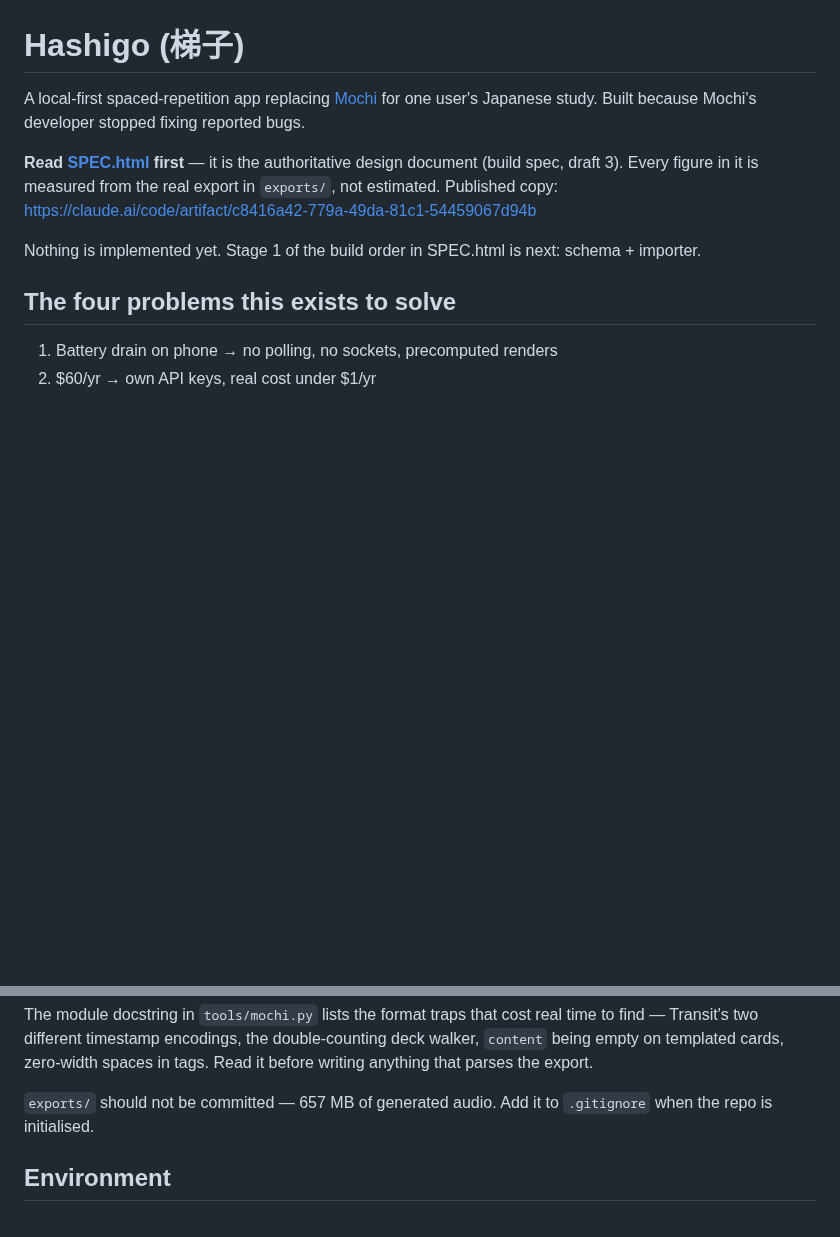
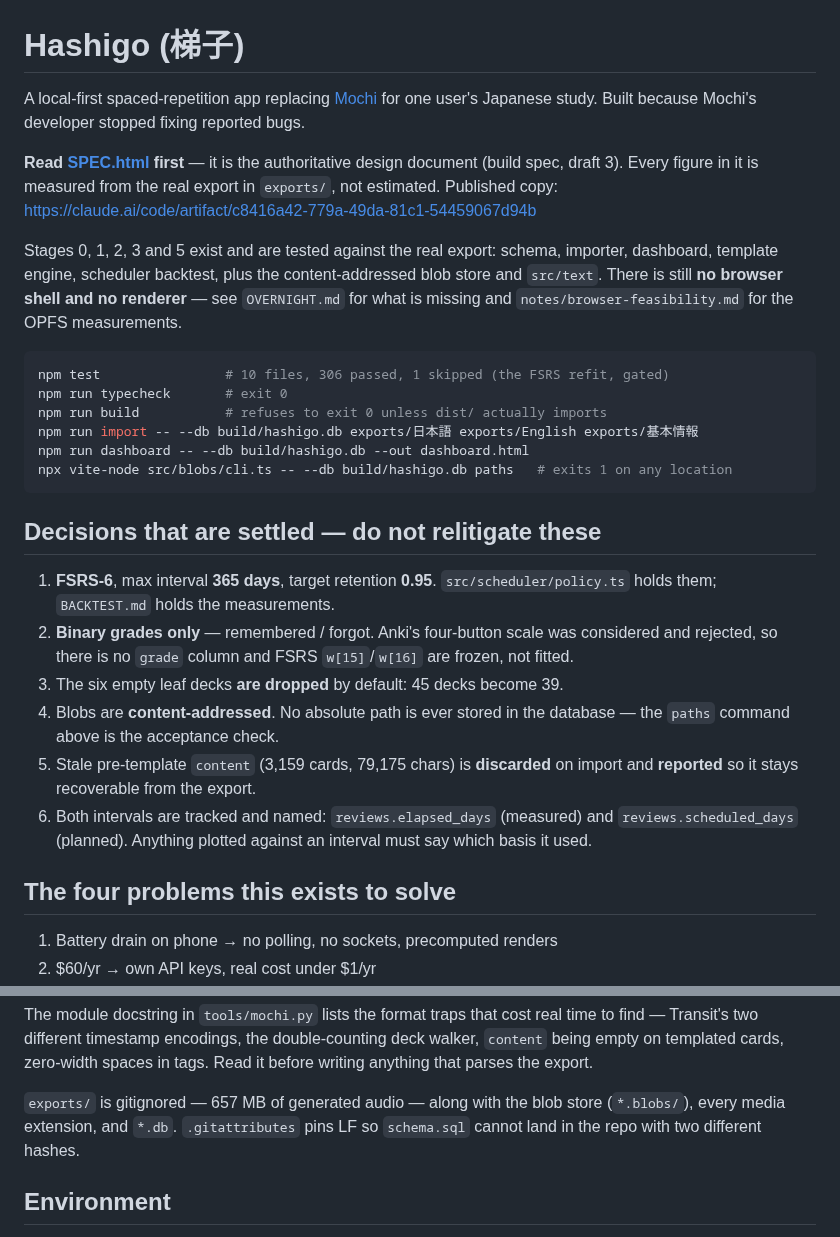
Before and after one commit to wmCmo/hashigo, a Markdown page: CLAUDE.md, 2 parts joined by grey strips. Drawn GitHub-style; blank space fills up the shorter version.

````diff
--- a/CLAUDE.md
+++ b/CLAUDE.md
@@ -8,8 +8,36 @@ user's Japanese study. Built because Mochi's developer stopped fixing reported b
 `exports/`, not estimated. Published copy:
 <https://claude.ai/code/artifact/c8416a42-779a-49da-81c1-54459067d94b>
 
-Nothing is implemented yet. Stage 1 of the build order in SPEC.html is next:
-schema + importer.
+Stages 0, 1, 2, 3 and 5 exist and are tested against the real export: schema,
+importer, dashboard, template engine, scheduler backtest, plus the
+content-addressed blob store and `src/text`. There is still **no browser shell
+and no renderer** — see `OVERNIGHT.md` for what is missing and
+`notes/browser-feasibility.md` for the OPFS measurements.
+
+```bash
+npm test                # 10 files, 306 passed, 1 skipped (the FSRS refit, gated)
+npm run typecheck       # exit 0
+npm run build           # refuses to exit 0 unless dist/ actually imports
+npm run import -- --db build/hashigo.db exports/日本語 exports/English exports/基本情報
+npm run dashboard -- --db build/hashigo.db --out dashboard.html
+npx vite-node src/blobs/cli.ts -- --db build/hashigo.db paths   # exits 1 on any location
+```
+
+## Decisions that are settled — do not relitigate these
+
+1. **FSRS-6**, max interval **365 days**, target retention **0.95**.
+   `src/scheduler/policy.ts` holds them; `BACKTEST.md` holds the measurements.
+2. **Binary grades only** — remembered / forgot. Anki's four-button scale was
+   considered and rejected, so there is no `grade` column and FSRS `w[15]`/`w[16]`
+   are frozen, not fitted.
+3. The six empty leaf decks **are dropped** by default: 45 decks become 39.
+4. Blobs are **content-addressed**. No absolute path is ever stored in the
+   database — the `paths` command above is the acceptance check.
+5. Stale pre-template `content` (3,159 cards, 79,175 chars) is **discarded** on
+   import and **reported** so it stays recoverable from the export.
+6. Both intervals are tracked and named: `reviews.elapsed_days` (measured) and
+   `reviews.scheduled_days` (planned). Anything plotted against an interval must
+   say which basis it used.
 
 ## The four problems this exists to solve
 
@@ -52,8 +80,9 @@ to find — Transit's two different timestamp encodings, the double-counting dec
 walker, `content` being empty on templated cards, zero-width spaces in tags. Read it
 before writing anything that parses the export.
 
-`exports/` should not be committed — 657 MB of generated audio. Add it to
-`.gitignore` when the repo is initialised.
+`exports/` is gitignored — 657 MB of generated audio — along with the blob store
+(`*.blobs/`), every media extension, and `*.db`. `.gitattributes` pins LF so
+`schema.sql` cannot land in the repo with two different hashes.
 
 ## Environment
 
````
Also changed, not shown: notes/browser-feasibility.md (added, +479 -0 lines).
